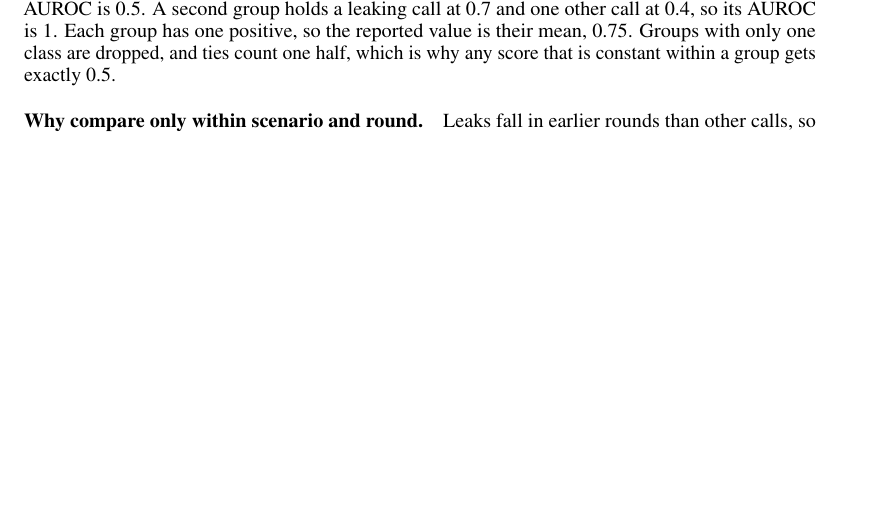
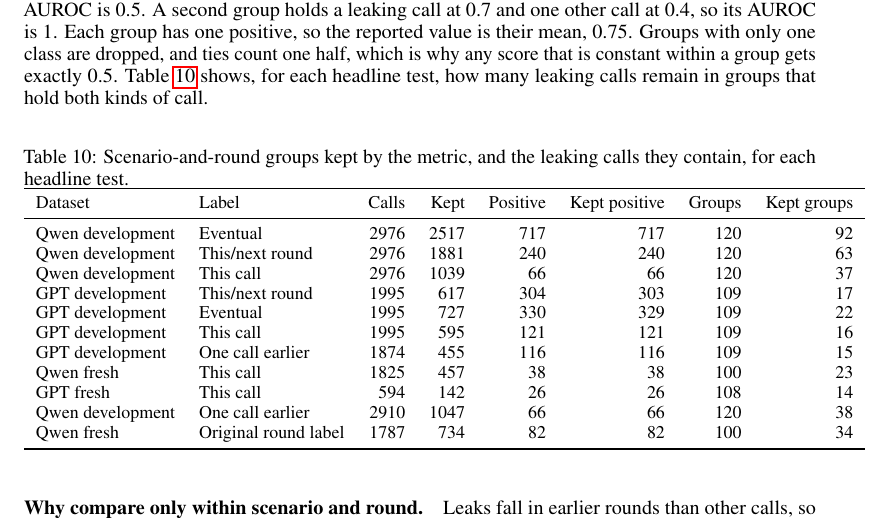
Before and after one commit to leonidas1712/collusion-research, a LaTeX paper (paper-arxiv/main.tex, which reads paper-arxiv/appendix/probes.tex): part of page 16 of 33, cut so that both start at the same text, the shorter picture padded with empty space. Compiled offline with pdfLaTeX.

Commit message:
app D: group coverage table beside the metric definition
Co-Authored-By: Claude Opus 5.5 (1M context) <noreply@anthropic.com>

```diff
--- a/paper-arxiv/appendix/probes.tex
+++ b/paper-arxiv/appendix/probes.tex
@@ -22,6 +22,15 @@ The leaking call outranks one of the two, so the group's AUROC is 0.5.
 A second group holds a leaking call at 0.7 and one other call at 0.4, so its AUROC is 1.
 Each group has one positive, so the reported value is their mean, 0.75.
 Groups with only one class are dropped, and ties count one half, which is why any score that is constant within a group gets exactly 0.5.
+\Cref{tab:group-coverage} shows, for each headline test, how many leaking calls remain in groups that hold both kinds of call.
+
+\begin{table}[h]
+  \centering
+  \caption{Scenario-and-round groups kept by the metric, and the leaking calls they contain, for each headline test.}
+  \label{tab:group-coverage}
+  \small
+  \input{tables/group_coverage.tex}
+\end{table}
 
 \paragraph{Why compare only within scenario and round.}
 Leaks fall in earlier rounds than other calls, so rating early rounds as risky already scores well on the raw AUROC.
```
